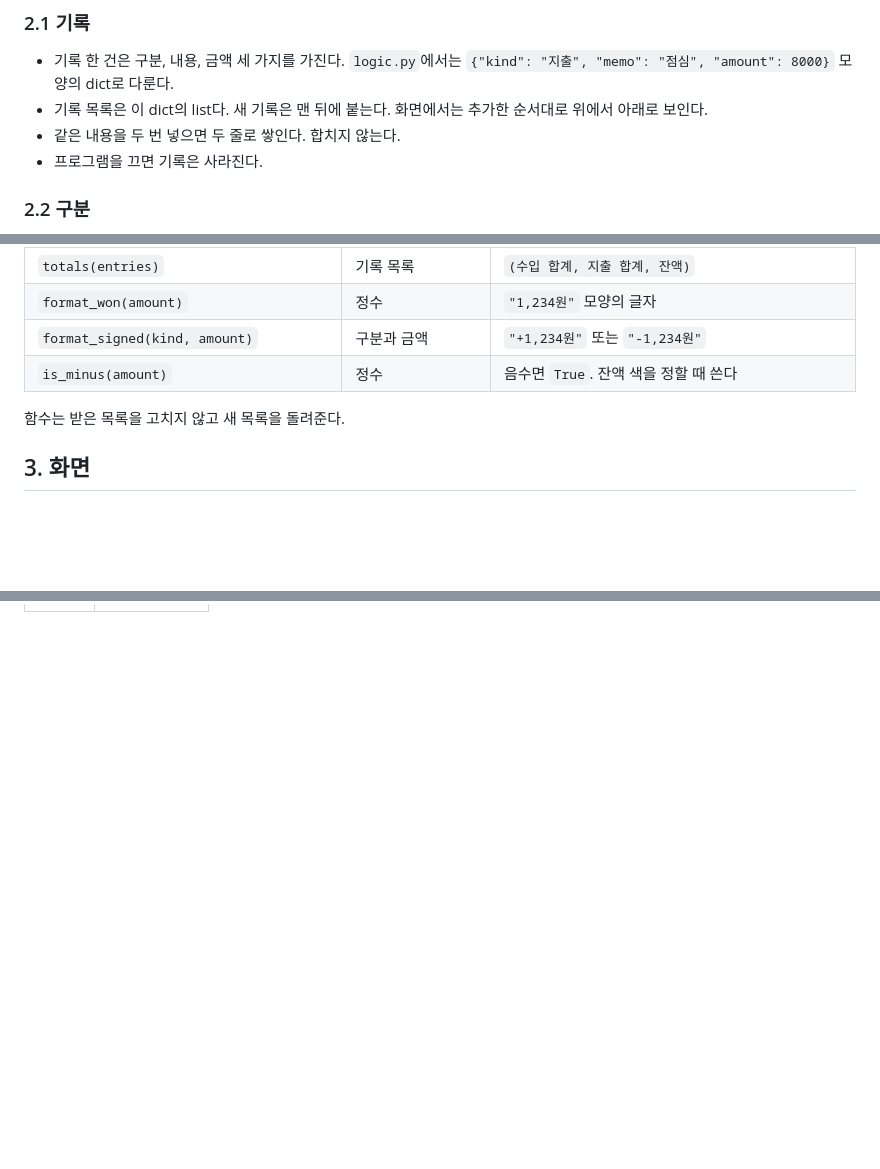
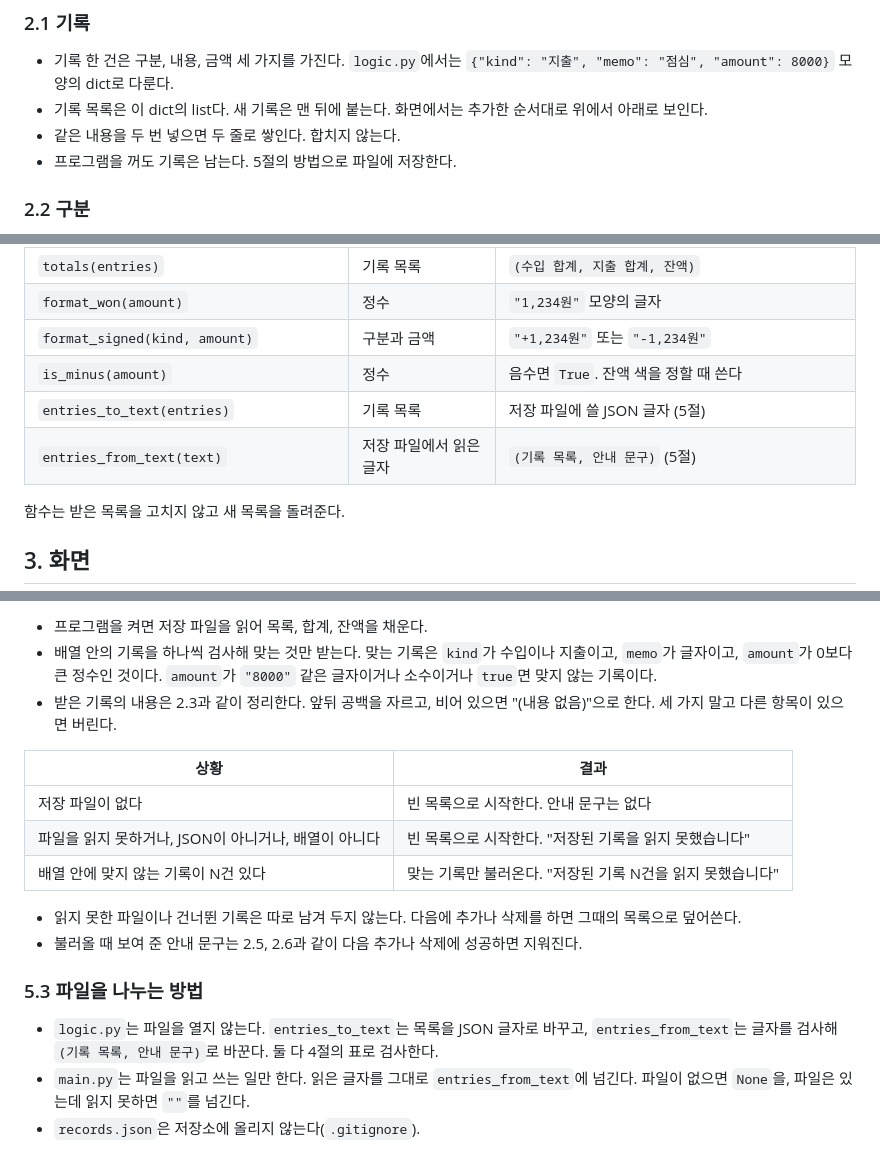
Before and after one commit to LHW031128/ai-course, a Markdown page: week07/account_book/SPEC.md, 3 parts joined by grey strips. Rendered like a GitHub page; blank space fills up the shorter version.

```diff
--- a/week07/account_book/SPEC.md
+++ b/week07/account_book/SPEC.md
@@ -80,7 +80,7 @@ ft.run(main)
 - 기록 한 건은 구분, 내용, 금액 세 가지를 가진다. `logic.py`에서는 `{"kind": "지출", "memo": "점심", "amount": 8000}` 모양의 dict로 다룬다.
 - 기록 목록은 이 dict의 list다. 새 기록은 맨 뒤에 붙는다. 화면에서는 추가한 순서대로 위에서 아래로 보인다.
 - 같은 내용을 두 번 넣으면 두 줄로 쌓인다. 합치지 않는다.
-- 프로그램을 끄면 기록은 사라진다.
+- 프로그램을 꺼도 기록은 남는다. 5절의 방법으로 파일에 저장한다.
 
 ### 2.2 구분
 
@@ -143,6 +143,8 @@ ft.run(main)
 | `format_won(amount)` | 정수 | `"1,234원"` 모양의 글자 |
 | `format_signed(kind, amount)` | 구분과 금액 | `"+1,234원"` 또는 `"-1,234원"` |
 | `is_minus(amount)` | 정수 | 음수면 `True`. 잔액 색을 정할 때 쓴다 |
+| `entries_to_text(entries)` | 기록 목록 | 저장 파일에 쓸 JSON 글자 (5절) |
+| `entries_from_text(text)` | 저장 파일에서 읽은 글자 | `(기록 목록, 안내 문구)` (5절) |
 
 함수는 받은 목록을 고치지 않고 새 목록을 돌려준다.
 
@@ -290,0 +338,18 @@ ft.run(main)
+- 프로그램을 켜면 저장 파일을 읽어 목록, 합계, 잔액을 채운다.
+- 배열 안의 기록을 하나씩 검사해 맞는 것만 받는다. 맞는 기록은 `kind`가 수입이나 지출이고, `memo`가 글자이고, `amount`가 0보다 큰 정수인 것이다. `amount`가 `"8000"` 같은 글자이거나 소수이거나 `true`면 맞지 않는 기록이다.
+- 받은 기록의 내용은 2.3과 같이 정리한다. 앞뒤 공백을 자르고, 비어 있으면 "(내용 없음)"으로 한다. 세 가지 말고 다른 항목이 있으면 버린다.
+
+| 상황 | 결과 |
+|---|---|
+| 저장 파일이 없다 | 빈 목록으로 시작한다. 안내 문구는 없다 |
+| 파일을 읽지 못하거나, JSON이 아니거나, 배열이 아니다 | 빈 목록으로 시작한다. "저장된 기록을 읽지 못했습니다" |
+| 배열 안에 맞지 않는 기록이 N건 있다 | 맞는 기록만 불러온다. "저장된 기록 N건을 읽지 못했습니다" |
+
+- 읽지 못한 파일이나 건너뛴 기록은 따로 남겨 두지 않는다. 다음에 추가나 삭제를 하면 그때의 목록으로 덮어쓴다.
+- 불러올 때 보여 준 안내 문구는 2.5, 2.6과 같이 다음 추가나 삭제에 성공하면 지워진다.
+
+### 5.3 파일을 나누는 방법
+
+- `logic.py`는 파일을 열지 않는다. `entries_to_text`는 목록을 JSON 글자로 바꾸고, `entries_from_text`는 글자를 검사해 `(기록 목록, 안내 문구)`로 바꾼다. 둘 다 4절의 표로 검사한다.
+- `main.py`는 파일을 읽고 쓰는 일만 한다. 읽은 글자를 그대로 `entries_from_text`에 넘긴다. 파일이 없으면 `None`을, 파일은 있는데 읽지 못하면 `""`를 넘긴다.
+- `records.json`은 저장소에 올리지 않는다(`.gitignore`).
```
Also changed, not shown: other parts of week07/account_book/SPEC.md (+45 -0 lines).
